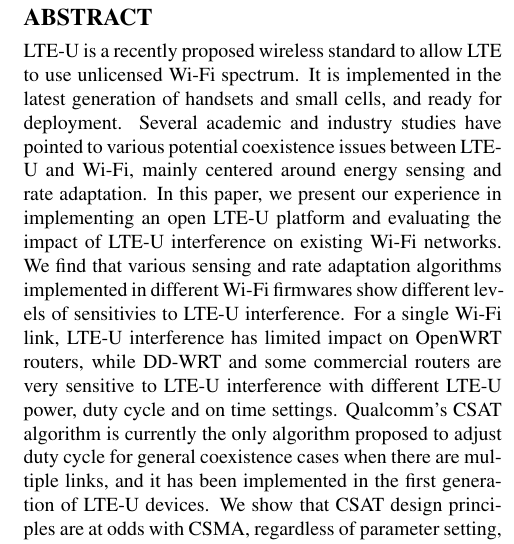
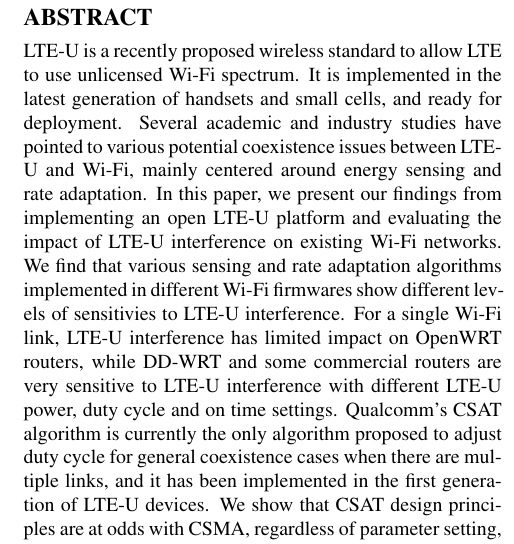
Before and after one commit to kanglei1130/lteu, a LaTeX paper (main.tex, which reads doc/abstract.tex): part of one column of page 1 of 14, cut so that both start at the same text. Compiled offline with pdfLaTeX.

Commit message:
findings from

```diff
--- a/doc/abstract.tex
+++ b/doc/abstract.tex
@@ -4,7 +4,7 @@
 deployment. Several academic and industry studies have pointed
 to various potential coexistence issues between LTE-U and Wi-Fi,
 mainly centered around energy sensing and rate adaptation.
-In this paper, we present our experience in implementing
+In this paper, we present our findings from implementing
 an open LTE-U platform and evaluating the impact
 of LTE-U interference on existing Wi-Fi networks.
 We find that various sensing and rate adaptation algorithms
```
